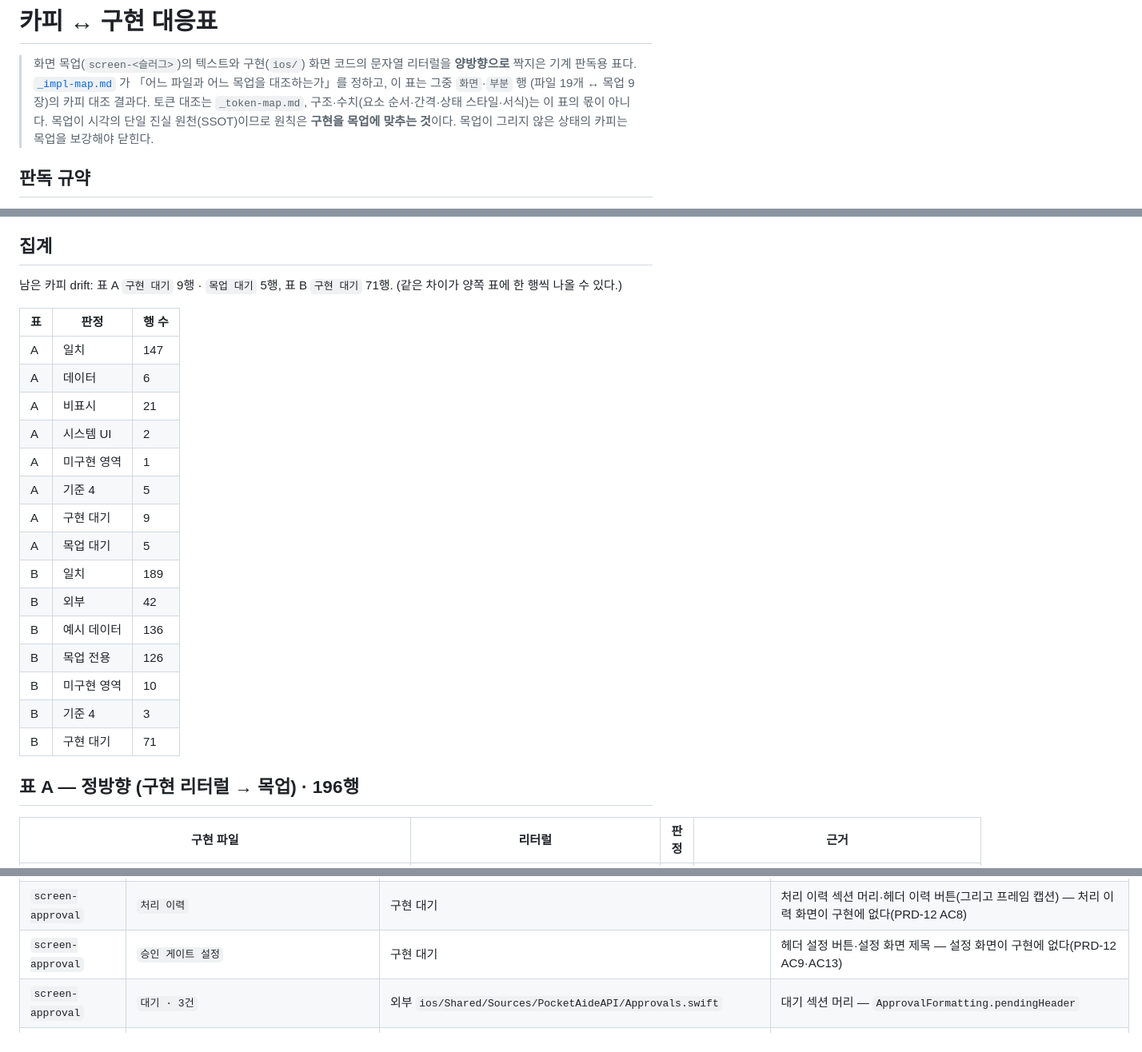
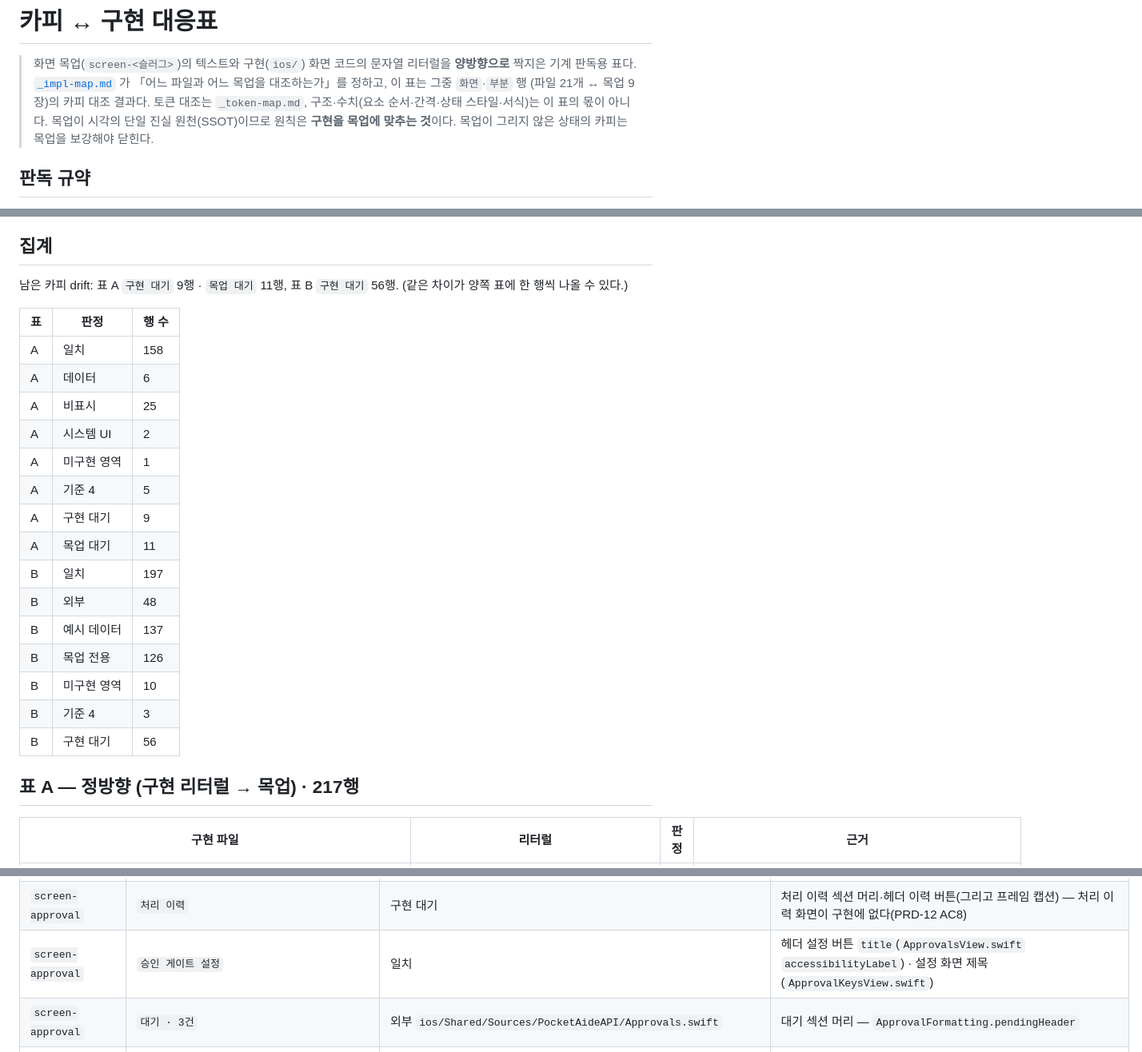
Before and after one commit to dlddu/pocket-aide, a Markdown page: docs/mockups/_copy-map.md, 3 parts joined by grey strips. Shown at 80% size. Drawn GitHub-style.

```diff
--- a/docs/mockups/_copy-map.md
+++ b/docs/mockups/_copy-map.md
@@ -7,7 +7,7 @@ last_updated: 2026-10-11
 
 > 화면 목업(`screen-<슬러그>`)의 텍스트와 구현(`ios/`) 화면 코드의 문자열 리터럴을 **양방향으로** 짝지은 기계 판독용 표다.
 > [`_impl-map.md`](./_impl-map.md) 가 「어느 파일과 어느 목업을 대조하는가」를 정하고, 이 표는 그중 `화면`·`부분` 행
-> (파일 19개 ↔ 목업 9장)의 카피 대조 결과다. 토큰 대조는 `_token-map.md`, 구조·수치(요소 순서·간격·상태 스타일·서식)는 이 표의 몫이 아니다.
+> (파일 21개 ↔ 목업 9장)의 카피 대조 결과다. 토큰 대조는 `_token-map.md`, 구조·수치(요소 순서·간격·상태 스타일·서식)는 이 표의 몫이 아니다.
 > 목업이 시각의 단일 진실 원천(SSOT)이므로 원칙은 **구현을 목업에 맞추는 것**이다. 목업이 그리지 않은 상태의 카피는 목업을 보강해야 닫힌다.
 
 ## 판독 규약
@@ -35,27 +35,27 @@ last_updated: 2026-10-11
 
 ## 집계
 
-남은 카피 drift: 표 A `구현 대기` 9행 · `목업 대기` 5행, 표 B `구현 대기` 71행. (같은 차이가 양쪽 표에 한 행씩 나올 수 있다.)
+남은 카피 drift: 표 A `구현 대기` 9행 · `목업 대기` 11행, 표 B `구현 대기` 56행. (같은 차이가 양쪽 표에 한 행씩 나올 수 있다.)
 
 | 표 | 판정 | 행 수 |
 |---|---|---|
-| A | 일치 | 147 |
+| A | 일치 | 158 |
 | A | 데이터 | 6 |
-| A | 비표시 | 21 |
+| A | 비표시 | 25 |
 | A | 시스템 UI | 2 |
 | A | 미구현 영역 | 1 |
 | A | 기준 4 | 5 |
 | A | 구현 대기 | 9 |
-| A | 목업 대기 | 5 |
-| B | 일치 | 189 |
-| B | 외부 | 42 |
-| B | 예시 데이터 | 136 |
+| A | 목업 대기 | 11 |
+| B | 일치 | 197 |
+| B | 외부 | 48 |
+| B | 예시 데이터 | 137 |
 | B | 목업 전용 | 126 |
 | B | 미구현 영역 | 10 |
 | B | 기준 4 | 3 |
-| B | 구현 대기 | 71 |
+| B | 구현 대기 | 56 |
 
-## 표 A — 정방향 (구현 리터럴 → 목업) · 196행
+## 표 A — 정방향 (구현 리터럴 → 목업) · 217행
 
 | 구현 파일 | 리터럴 | 판정 | 근거 |
 |---|---|---|---|
@@ -336,7 +357,7 @@ last_updated: 2026-10-11
 | `screen-approval` | `3` | 예시 데이터 | 대기 수(헤더 배지·탭 배지) |
 | `screen-approval` | `대기` | 일치 | 헤더 대기 수 배지 라벨(`ApprovalsView.swift`) |
 | `screen-approval` | `처리 이력` | 구현 대기 | 처리 이력 섹션 머리·헤더 이력 버튼(그리고 프레임 캡션) — 처리 이력 화면이 구현에 없다(PRD-12 AC8) |
-| `screen-approval` | `승인 게이트 설정` | 구현 대기 | 헤더 설정 버튼·설정 화면 제목 — 설정 화면이 구현에 없다(PRD-12 AC9·AC13) |
+| `screen-approval` | `승인 게이트 설정` | 일치 | 헤더 설정 버튼 `title`(`ApprovalsView.swift` `accessibilityLabel`) · 설정 화면 제목(`ApprovalKeysView.swift`) |
 | `screen-approval` | `대기 · 3건` | 외부 `ios/Shared/Sources/PocketAideAPI/Approvals.swift` | 대기 섹션 머리 — `ApprovalFormatting.pendingHeader` |
 | `screen-approval` | `k3s-mcp` | 예시 데이터 | 보낸 키 이름 칩 |
 | `screen-approval` | `04:12 남음` | 예시 데이터 | 남은 시간 — 서식은 `ApprovalFormatting.remaining` |
```
Also changed, not shown: other parts of docs/mockups/_copy-map.md (+36 -15 lines), docs/mockups/_impl-map.md (+3 -1 lines).
